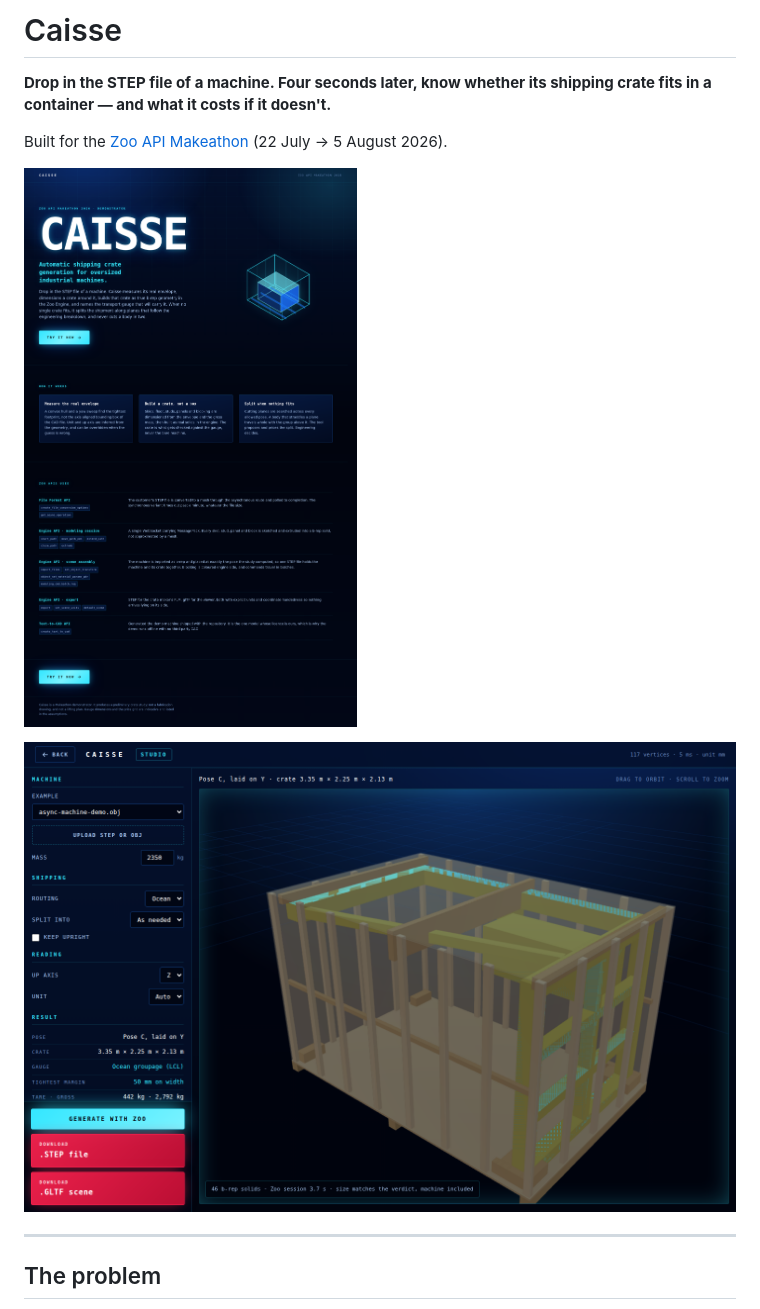
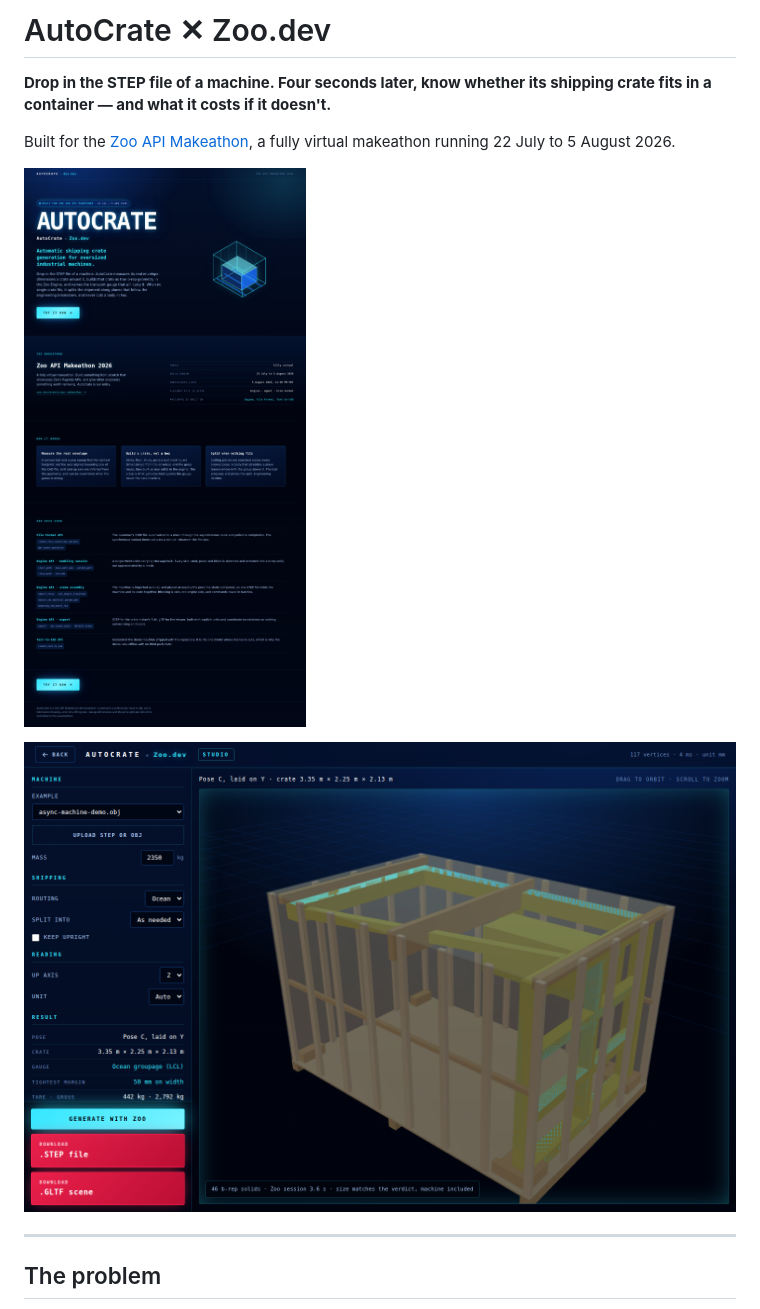
Before and after one commit to YacineMojo/Zoo_Makeathon-Autocrate, a Markdown page: README.md, the part around the change. Rendered like a GitHub page; pictures changed too: docs/accueil.png, docs/atelier.png.

Commit message:
[+] Rebranded to AutoCrate x Zoo.dev

```diff
--- a/README.md
+++ b/README.md
@@ -1,9 +1,10 @@
-# Caisse
+# AutoCrate ✕ Zoo.dev
 
 **Drop in the STEP file of a machine. Four seconds later, know whether its
 shipping crate fits in a container — and what it costs if it doesn't.**
 
-Built for the [Zoo API Makeathon](https://zoo.dev) (22 July → 5 August 2026).
+Built for the [Zoo API Makeathon](https://zoo.dev/events/api-makeathon), a fully virtual
+makeathon running 22 July to 5 August 2026.
 
 ![The landing page: what the tool does, and which Zoo APIs it uses](docs/accueil.png)
 
```
Also changed, not shown: 4 other files.
